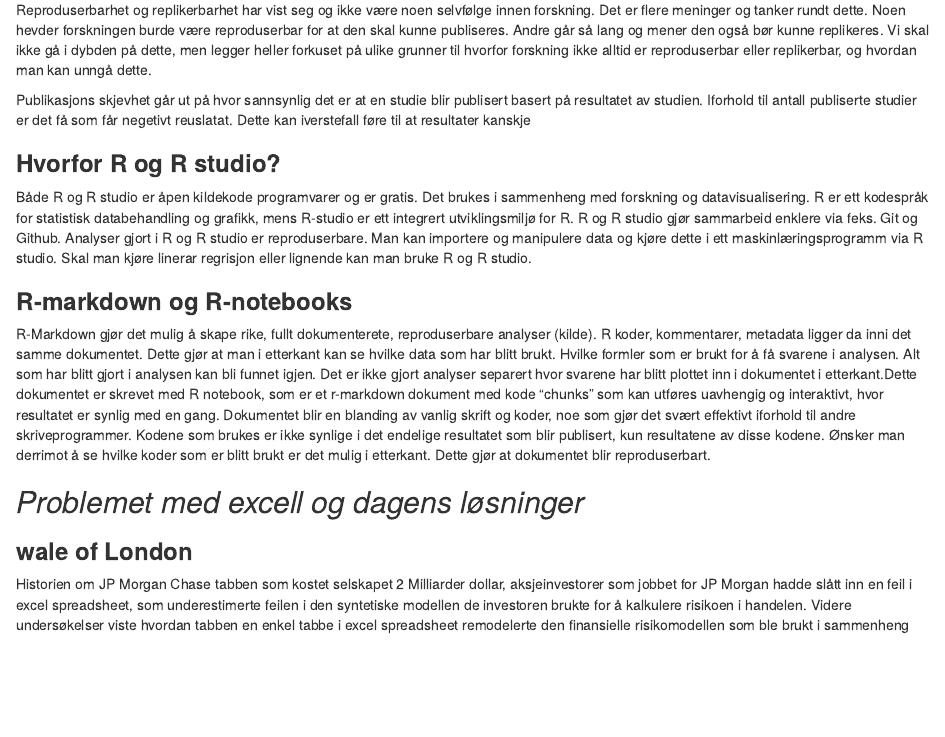
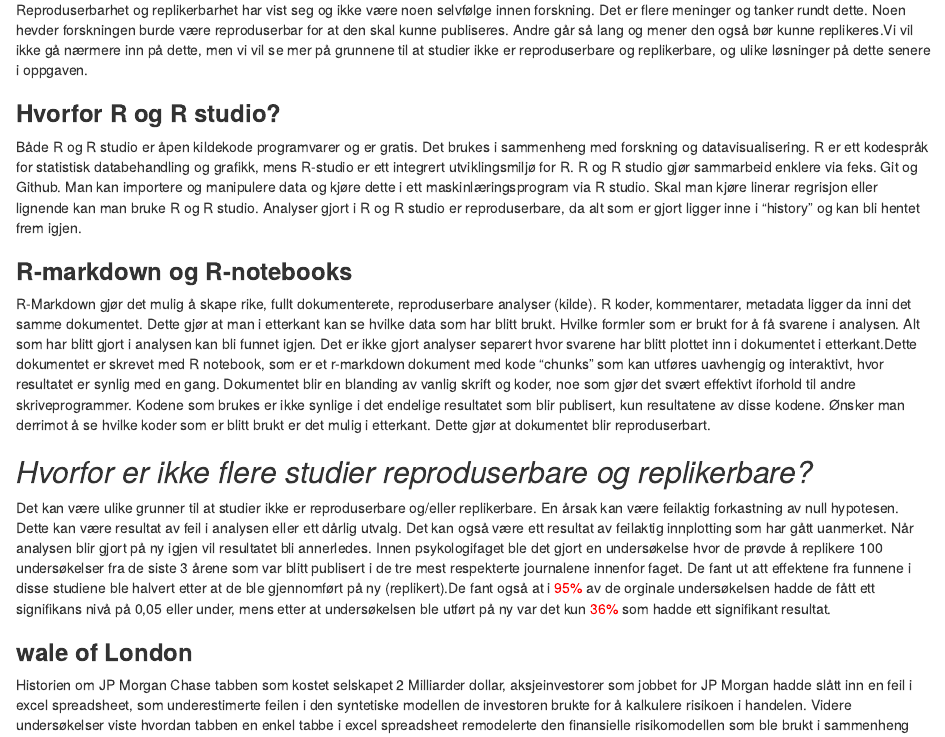
Before and after one commit to aglilleland/git_project, an R Markdown document (ass1.Rmd): the page in a window 1100 px wide, from 400 px down. The pictures show the output file ass1.nb.html that the author committed with the source, opened offline.

Commit message:
commit 14

```diff
--- a/ass1.Rmd
+++ b/ass1.Rmd
@@ -13,18 +13,17 @@ Forskere prøver ofte å reprodusere eksprimenter for å øke troverdigheten til
 
 Replikerbarhet blir sett på som "gull" standarden innenfor forskning. Replikerbarhet går ut på at det skal være mulig å gjøre forsøket på nytt, med nye data, og ende opp med samme svar. Reproduserbarhet er nødvendig for å få replikerbarhet, men ikke tilstrekkelig nok til å gi replikerbarhet.
 
-Reproduserbarhet og replikerbarhet har vist seg og ikke være noen selvfølge innen forskning. Det er flere meninger og tanker rundt dette. Noen hevder forskningen burde være reproduserbar for at den skal kunne publiseres. Andre går så lang og mener den også bør kunne replikeres. Vi skal ikke gå i dybden på dette, men legger heller forkuset på ulike grunner til hvorfor forskning ikke alltid er reproduserbar eller replikerbar, og hvordan man kan unngå dette.
-
-Publikasjons skjevhet går ut på hvor sannsynlig det er at en studie blir publisert basert på resultatet av studien. Iforhold til antall publiserte studier er det få som får negetivt reuslatat. Dette kan iverstefall føre til at resultater kanskje
-
+Reproduserbarhet og replikerbarhet har vist seg og ikke være noen selvfølge innen forskning. Det er flere meninger og tanker rundt dette. Noen hevder forskningen burde være reproduserbar for at den skal kunne publiseres. Andre går så lang og mener den også bør kunne replikeres.Vi vil ikke gå nærmere inn på dette, men vi vil se mer på grunnene til at studier ikke er reproduserbare og replikerbare, og ulike løsninger på dette senere i oppgaven.
 
 ### **Hvorfor R og R studio?**
-Både R og R studio er åpen kildekode programvarer og er gratis. Det brukes i sammenheng med forskning og datavisualisering. R er ett kodespråk for statistisk databehandling og grafikk, mens R-studio er ett integrert utviklingsmiljø for R. R og R studio gjør sammarbeid enklere via feks. Git og Github. Analyser gjort i R og R studio er reproduserbare. Man kan importere og manipulere data og kjøre dette i ett maskinlæringsprogramm via R studio. Skal man kjøre linerar regrisjon eller lignende kan man bruke R og R studio.
+Både R og R studio er åpen kildekode programvarer og er gratis. Det brukes i sammenheng med forskning og datavisualisering. R er ett kodespråk for statistisk databehandling og grafikk, mens R-studio er ett integrert utviklingsmiljø for R. R og R studio gjør sammarbeid enklere via feks. Git og Github. Man kan importere og manipulere data og kjøre dette i ett maskinlæringsprogram via R studio. Skal man kjøre linerar regrisjon eller lignende kan man bruke R og R studio. Analyser gjort i R og R studio er reproduserbare, da alt som er gjort ligger inne i "history" og kan bli hentet frem igjen.
 
 ### **R-markdown og R-notebooks**
 R-Markdown gjør det mulig å skape rike, fullt dokumenterete, reproduserbare analyser (kilde). R koder, kommentarer, metadata ligger da inni det samme dokumentet. Dette gjør at man i etterkant kan se hvilke data som har blitt brukt. Hvilke formler som er brukt for å få svarene i analysen. Alt som har blitt gjort i analysen kan bli funnet igjen. Det er ikke gjort analyser separert hvor svarene har blitt plottet inn i dokumentet i etterkant.Dette dokumentet er skrevet med R notebook, som er et r-markdown dokument med kode "chunks" som kan utføres uavhengig og interaktivt, hvor resultatet er synlig med en gang. Dokumentet blir en blanding av vanlig skrift og koder, noe som gjør det svært effektivt iforhold til andre skriveprogrammer. Kodene som brukes er ikke synlige i det endelige resultatet som blir publisert, kun resultatene av disse kodene. Ønsker man derrimot å se hvilke koder som er blitt brukt er det mulig i etterkant. Dette gjør at dokumentet blir reproduserbart.
 
-## *Problemet med excell og dagens løsninger*
+## *Hvorfor er ikke flere studier reproduserbare og replikerbare?*
+
+Det kan være ulike grunner til at studier ikke er reproduserbare og/eller replikerbare. En årsak kan være feilaktig forkastning av null hypotesen. Dette kan være resultat av feil i analysen eller ett dårlig utvalg. Det kan også være ett resultat av feilaktig innplotting som har gått uanmerket. Når analysen blir gjort på ny igjen vil resultatet bli annerledes. Innen psykologifaget ble det gjort en undersøkelse hvor de prøvde å replikere 100 undersøkelser fra de siste 3 årene som var blitt publisert i de tre mest respekterte journalene innenfor faget. De fant ut att effektene fra funnene i disse studiene ble halvert etter at de ble gjennomført på ny (replikert).De fant også at i <span style="color:red"> 95% </span> av de orginale undersøkelsen hadde de fått ett signifikans nivå på 0,05 eller under, mens etter at undersøkelsen ble utført på ny var det kun <span style="color:red"> 36% </span> som hadde ett signifikant resultat.
 
 ### **wale of London**
 Historien om JP Morgan Chase tabben som kostet selskapet 2 Milliarder dollar, aksjeinvestorer som jobbet for JP Morgan hadde slått inn en feil i excel spreadsheet, som underestimerte feilen i den syntetiske modellen de investoren brukte for å kalkulere risikoen i handelen. Videre undersøkelser viste hvordan tabben en enkel tabbe i excel spreadsheet remodelerte den finansielle risikomodellen som ble brukt i sammenheng med investeringen.
```
Also changed, not shown: ass1.nb.html.
